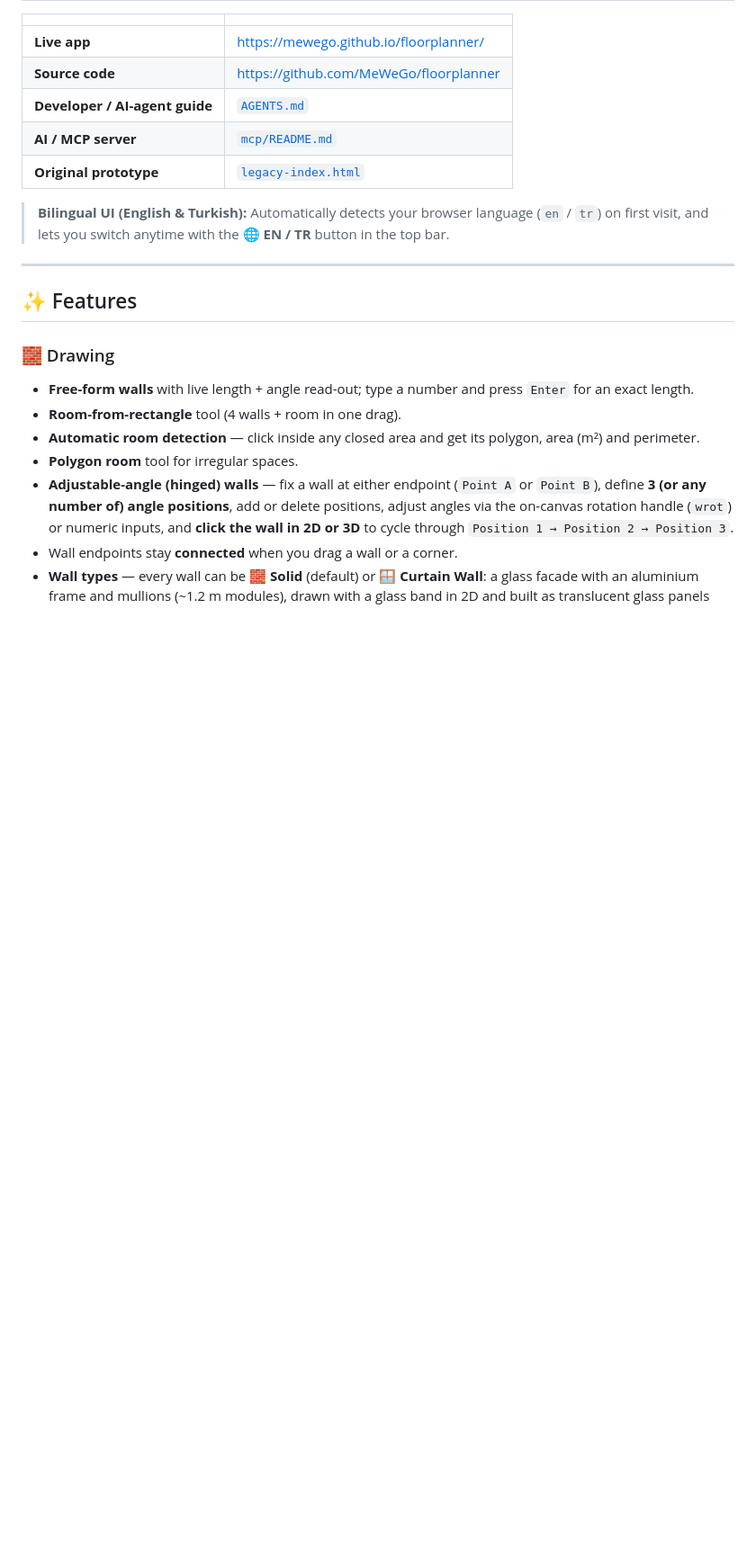
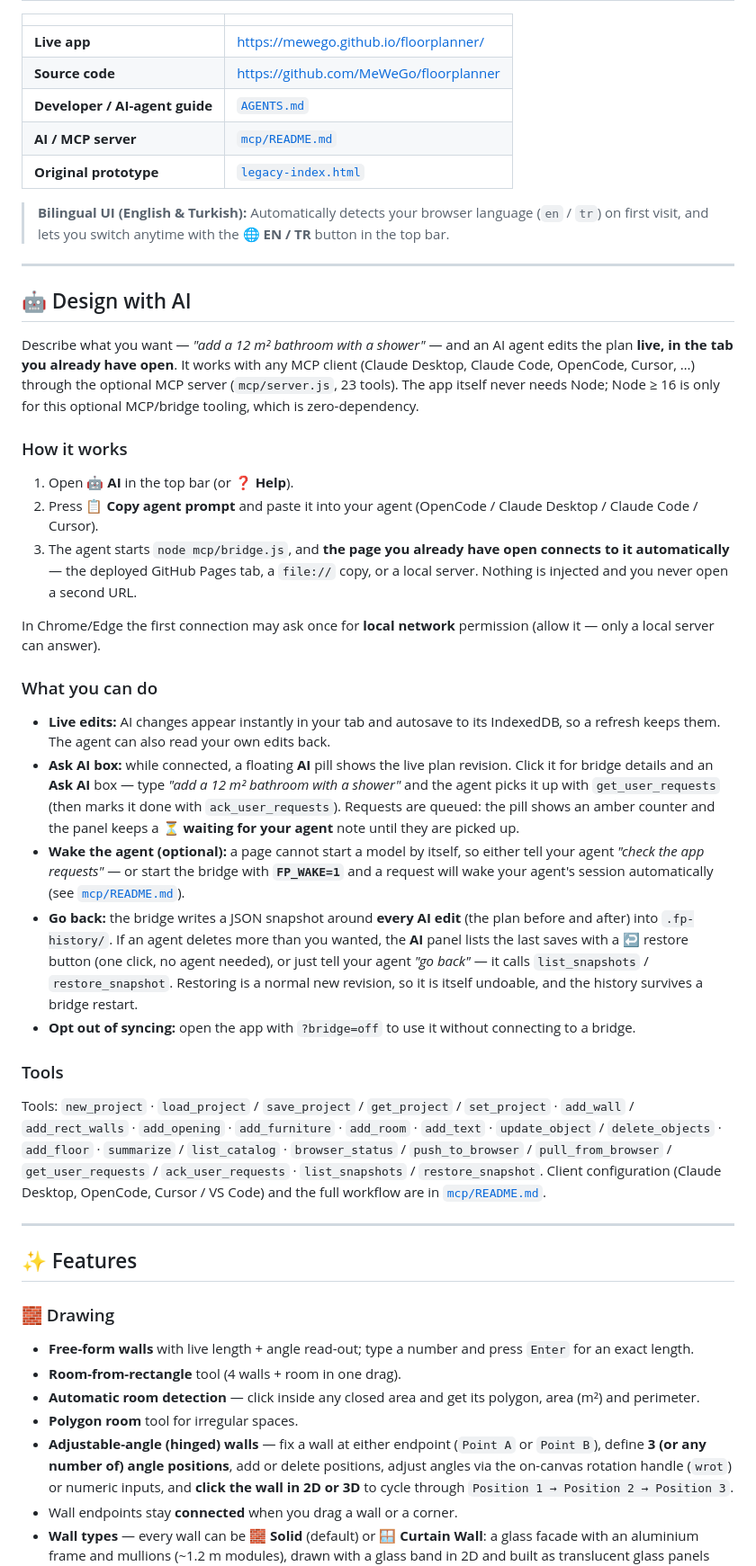
Before and after one commit to MeWeGo/floorplanner, a Markdown page: README.md, the part around one of its changes. Shown at 90% size. Drawn GitHub-style; blank space fills up the shorter version.

```diff
--- a/README.md
+++ b/README.md
@@ -29,6 +31,29 @@
 | **Original prototype** | [`legacy-index.html`](legacy-index.html) |
 
 > **Bilingual UI (English & Turkish):** Automatically detects your browser language (`en` / `tr`) on first visit, and lets you switch anytime with the **🌐 EN / TR** button in the top bar.
+
+---
+
+## 🤖 Design with AI
+
+Describe what you want — *"add a 12 m² bathroom with a shower"* — and an AI agent edits the plan **live, in the tab you already have open**. It works with any MCP client (Claude Desktop, Claude Code, OpenCode, Cursor, …) through the optional MCP server (`mcp/server.js`, 23 tools). The app itself never needs Node; Node ≥ 16 is only for this optional MCP/bridge tooling, which is zero-dependency.
+
+### How it works
+1. Open **🤖 AI** in the top bar (or **❓ Help**).
+2. Press **📋 Copy agent prompt** and paste it into your agent (OpenCode / Claude Desktop / Claude Code / Cursor).
+3. The agent starts `node mcp/bridge.js`, and **the page you already have open connects to it automatically** — the deployed GitHub Pages tab, a `file://` copy, or a local server. Nothing is injected and you never open a second URL.
+
+In Chrome/Edge the first connection may ask once for **local network** permission (allow it — only a local server can answer).
+
+### What you can do
+- **Live edits:** AI changes appear instantly in your tab and autosave to its IndexedDB, so a refresh keeps them. The agent can also read your own edits back.
+- **Ask AI box:** while connected, a floating **AI** pill shows the live plan revision. Click it for bridge details and an **Ask AI** box — type *"add a 12 m² bathroom with a shower"* and the agent picks it up with `get_user_requests` (then marks it done with `ack_user_requests`). Requests are queued: the pill shows an amber counter and the panel keeps a **⏳ waiting for your agent** note until they are picked up.
+- **Wake the agent (optional):** a page cannot start a model by itself, so either tell your agent *"check the app requests"* — or start the bridge with **`FP_WAKE=1`** and a request will wake your agent's session automatically (see [`mcp/README.md`](mcp/README.md#wake-the-agent-optional)).
+- **Go back:** the bridge writes a JSON snapshot around **every AI edit** (the plan before and after) into `.fp-history/`. If an agent deletes more than you wanted, the **AI** panel lists the last saves with a ↩ restore button (one click, no agent needed), or just tell your agent *"go back"* — it calls `list_snapshots` / `restore_snapshot`. Restoring is a normal new revision, so it is itself undoable, and the history survives a bridge restart.
+- **Opt out of syncing:** open the app with `?bridge=off` to use it without connecting to a bridge.
+
+### Tools
+Tools: `new_project` · `load_project` / `save_project` / `get_project` / `set_project` · `add_wall` / `add_rect_walls` · `add_opening` · `add_furniture` · `add_room` · `add_text` · `update_object` / `delete_objects` · `add_floor` · `summarize` / `list_catalog` · `browser_status` / `push_to_browser` / `pull_from_browser` / `get_user_requests` / `ack_user_requests` · `list_snapshots` / `restore_snapshot`. Client configuration (Claude Desktop, OpenCode, Cursor / VS Code) and the full workflow are in [`mcp/README.md`](mcp/README.md).
 
 ---
 
```
Also changed, not shown: other parts of README.md (+5 -13 lines).
